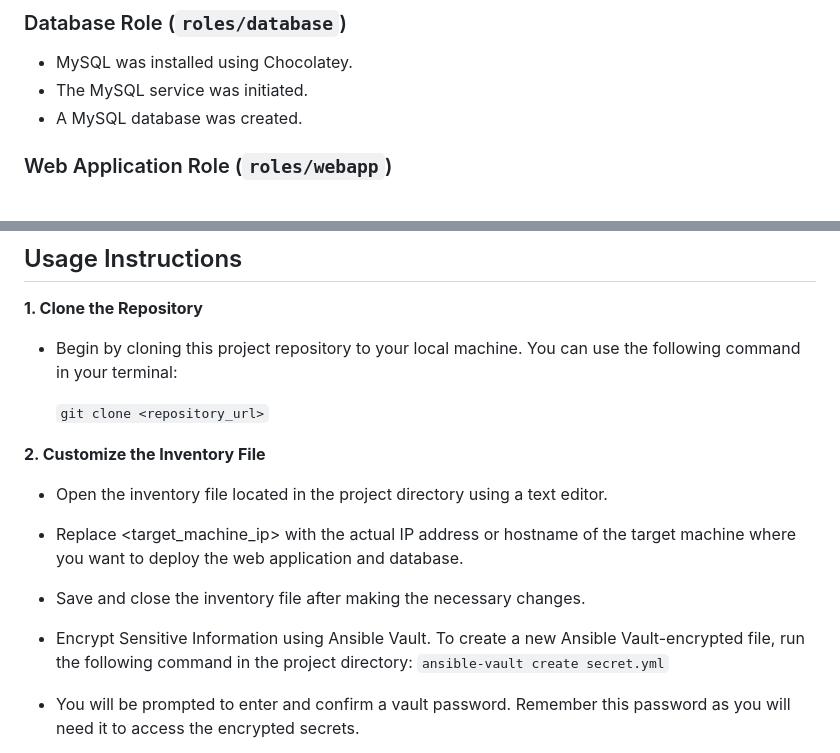
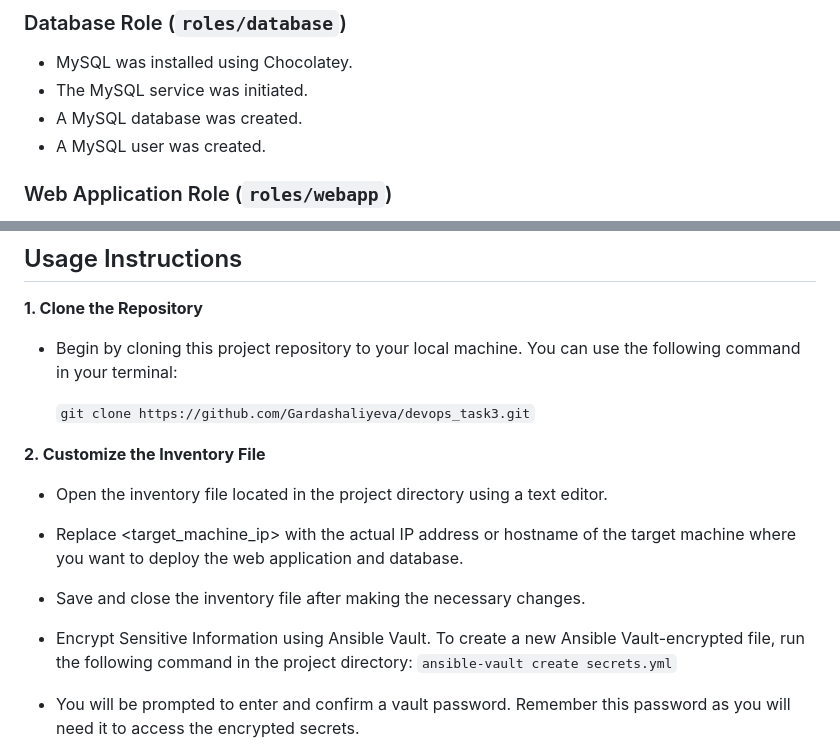
Before and after one commit to Gardashaliyeva/devops_task3, a Markdown page: README.md, 2 parts joined by grey strips. Drawn GitHub-style.

```diff
--- a/README.md
+++ b/README.md
@@ -38,6 +38,7 @@ The organizational structure ensured that:
 - MySQL was installed using Chocolatey.
 - The MySQL service was initiated.
 - A MySQL database was created.
+- A MySQL user was created.
 
 ### Web Application Role (`roles/webapp`)
 
@@ -59,7 +60,7 @@ The organizational structure ensured that:
 
    - Begin by cloning this project repository to your local machine. You can use the following command in your terminal:
 
-     `git clone <repository_url>`
+     `git clone https://github.com/Gardashaliyeva/devops_task3.git`
 
 **2. Customize the Inventory File**
 
@@ -67,7 +68,7 @@ The organizational structure ensured that:
    - Replace <target_machine_ip> with the actual IP address or hostname of the target machine where you want to deploy the web application and database.
    - Save and close the inventory file after making the necessary changes.
    - Encrypt Sensitive Information using Ansible Vault. To create a new Ansible Vault-encrypted file, run the following command in the project directory:
-     `ansible-vault create secret.yml`
+     `ansible-vault create secrets.yml`
    - You will be prompted to enter and confirm a vault password. Remember this password as you will need it to access the encrypted secrets.
    - Enter your sensitive information in the file. For example, if you need to specify database credentials, you can do so like this:
 
```
